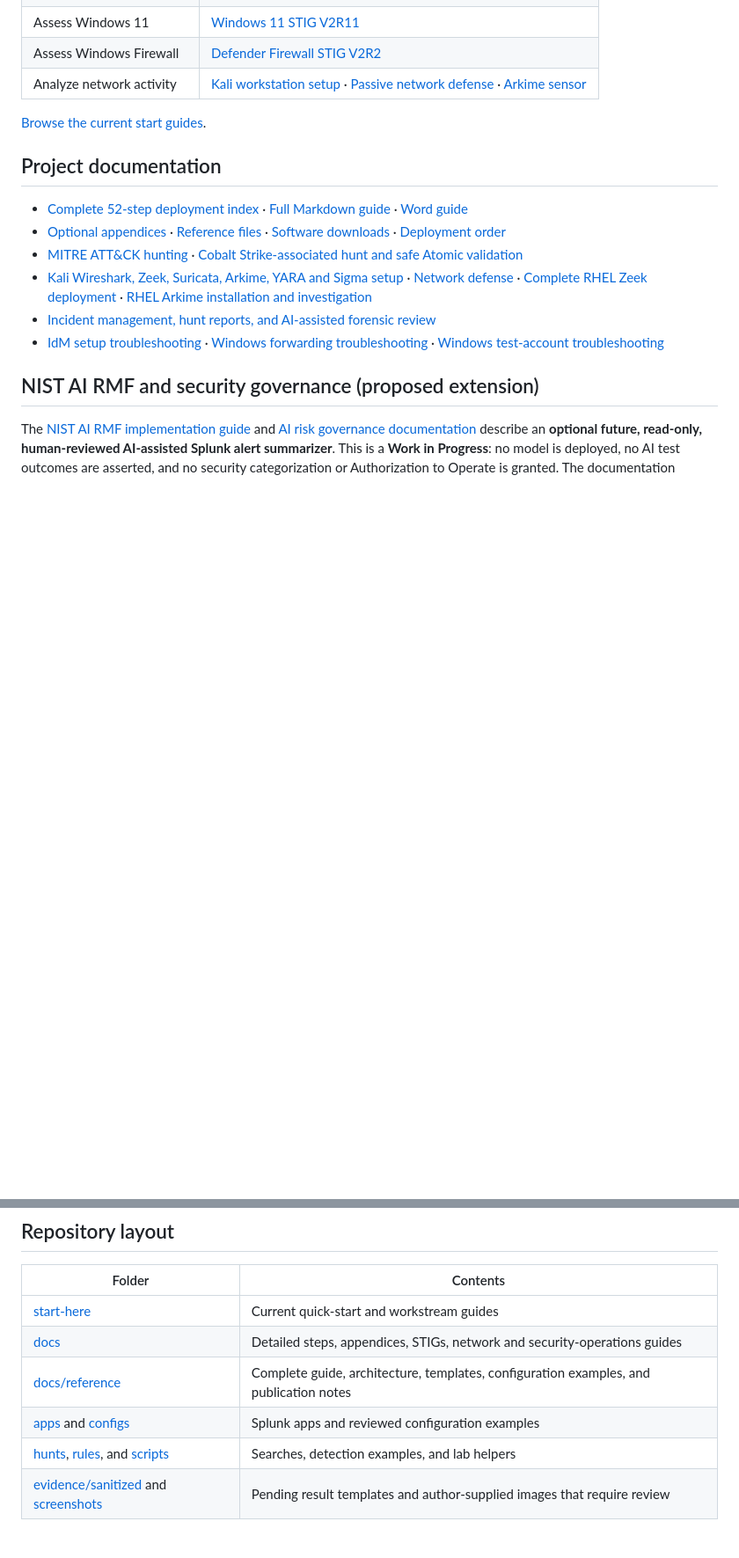
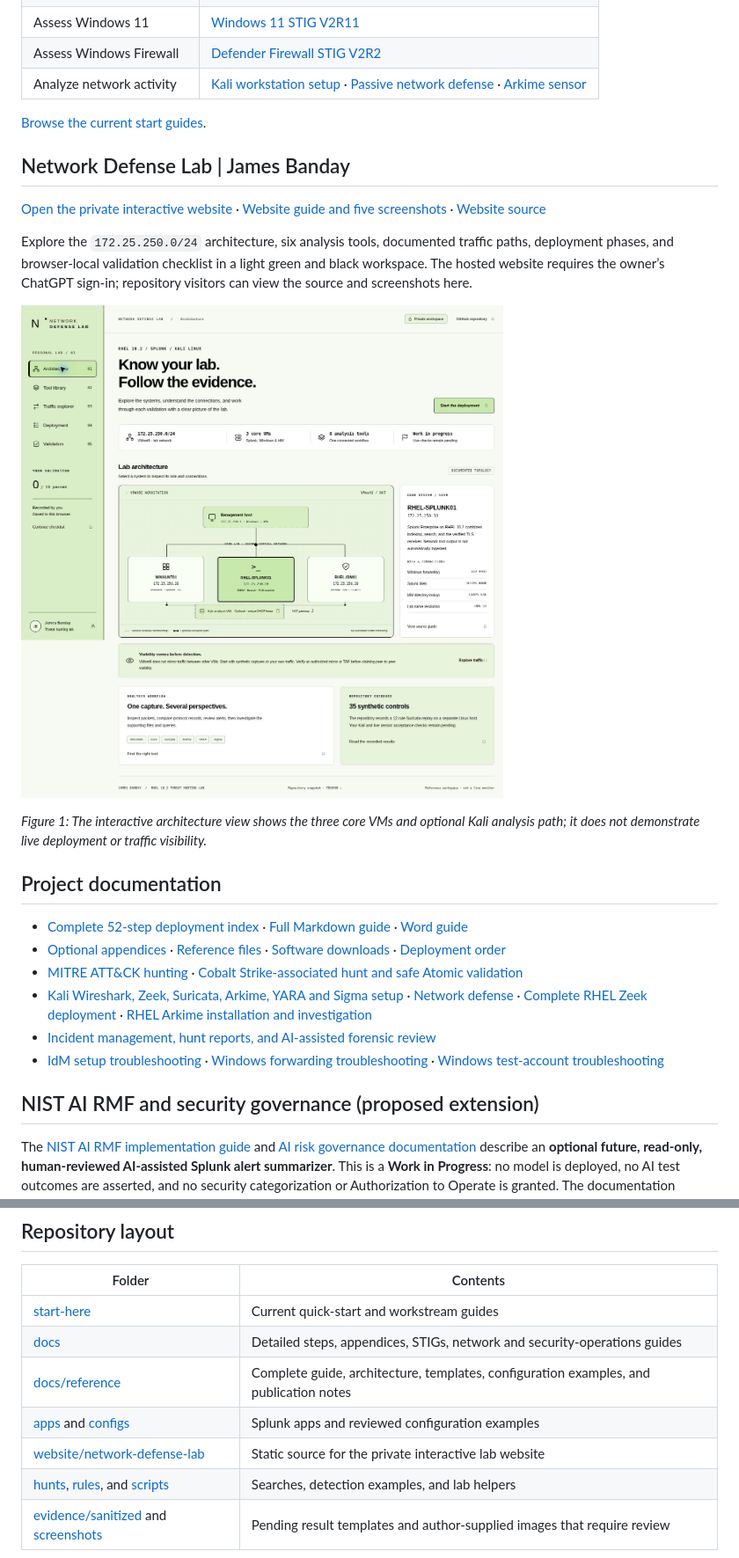
Before and after one commit to jbanday808/rhel-10v2-splunk-threat-hunting, a Markdown page: README.md, 2 parts joined by grey strips. Shown at 88% size. Rendered like a GitHub page; pictures changed too: screenshots/network-defense-lab/01-architecture.jpg (added); blank space fills up the shorter version.

```diff
--- a/README.md
+++ b/README.md
@@ -13,6 +13,16 @@ This VMware lab combines Splunk Enterprise on RHEL 10.2, a Windows 11 endpoint,
 | Analyze network activity | [Kali workstation setup](docs/network-defense/KALI_DEPLOYMENT.md) · [Passive network defense](start-here/START_HERE_NETWORK_DEFENSE.md) · [Arkime sensor](start-here/START_HERE_ARKIME.md) |
 
 [Browse the current start guides](start-here/README.md).
+
+## Network Defense Lab | James Banday
+
+[Open the private interactive website](https://banday-network-workbench.jamesbanday.chatgpt.site) · [Website guide and five screenshots](docs/network-defense/INTERACTIVE_LAB.md) · [Website source](website/network-defense-lab/)
+
+Explore the `172.25.250.0/24` architecture, six analysis tools, documented traffic paths, deployment phases, and browser-local validation checklist in a light green and black workspace. The hosted website requires the owner’s ChatGPT sign-in; repository visitors can view the source and screenshots here.
+
+[![Network Defense Lab architecture preview](screenshots/network-defense-lab/01-architecture.jpg)](docs/network-defense/INTERACTIVE_LAB.md)
+
+*Figure 1: The interactive architecture view shows the three core VMs and optional Kali analysis path; it does not demonstrate live deployment or traffic visibility.*
 
 ## Project documentation
 
@@ -47,6 +57,7 @@ The core Splunk indexes are `win_security`, `win_system`, `powershell`, `sysmon`
 | [docs](docs/steps/README.md) | Detailed steps, appendices, STIGs, network and security-operations guides |
 | [docs/reference](docs/reference/README.md) | Complete guide, architecture, templates, configuration examples, and publication notes |
 | [apps](apps/) and [configs](configs/) | Splunk apps and reviewed configuration examples |
+| [website/network-defense-lab](website/network-defense-lab/) | Static source for the private interactive lab website |
 | [hunts](hunts/), [rules](rules/), and [scripts](scripts/) | Searches, detection examples, and lab helpers |
 | [evidence/sanitized](evidence/sanitized/) and [screenshots](screenshots/) | Pending result templates and author-supplied images that require review |
 
```
Also changed, not shown: docs/network-defense/INTERACTIVE_LAB.md (added, +63 -0 lines), screenshots/README.md (+6 -0 lines), website/network-defense-lab/README.md (added, +38 -0 lines), screenshots/network-defense-lab/02-tool-library.jpg (added), screenshots/network-defense-lab/03-traffic-explorer.jpg (added), screenshots/network-defense-lab/04-deployment.jpg (added), screenshots/network-defense-lab/05-validation.jpg (added), 5 other files.
